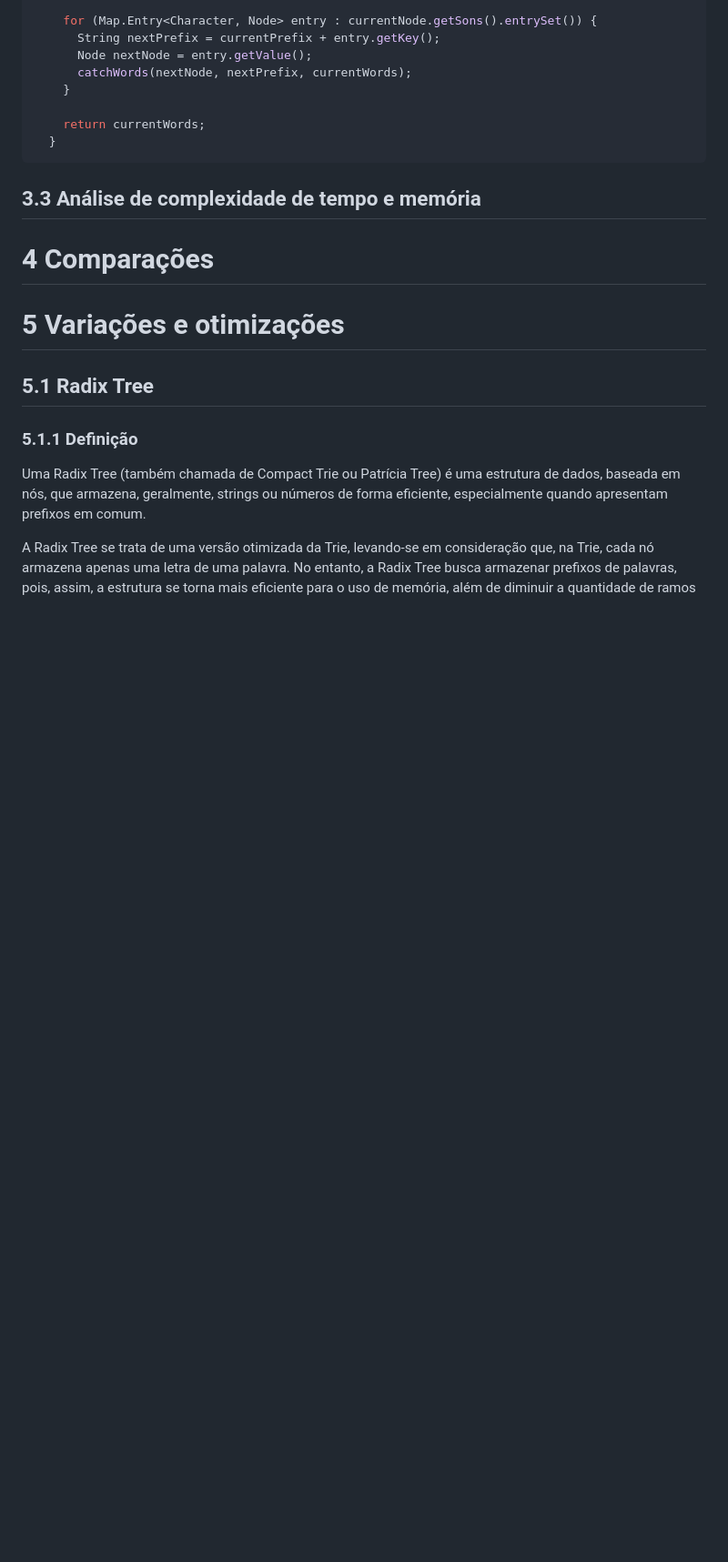
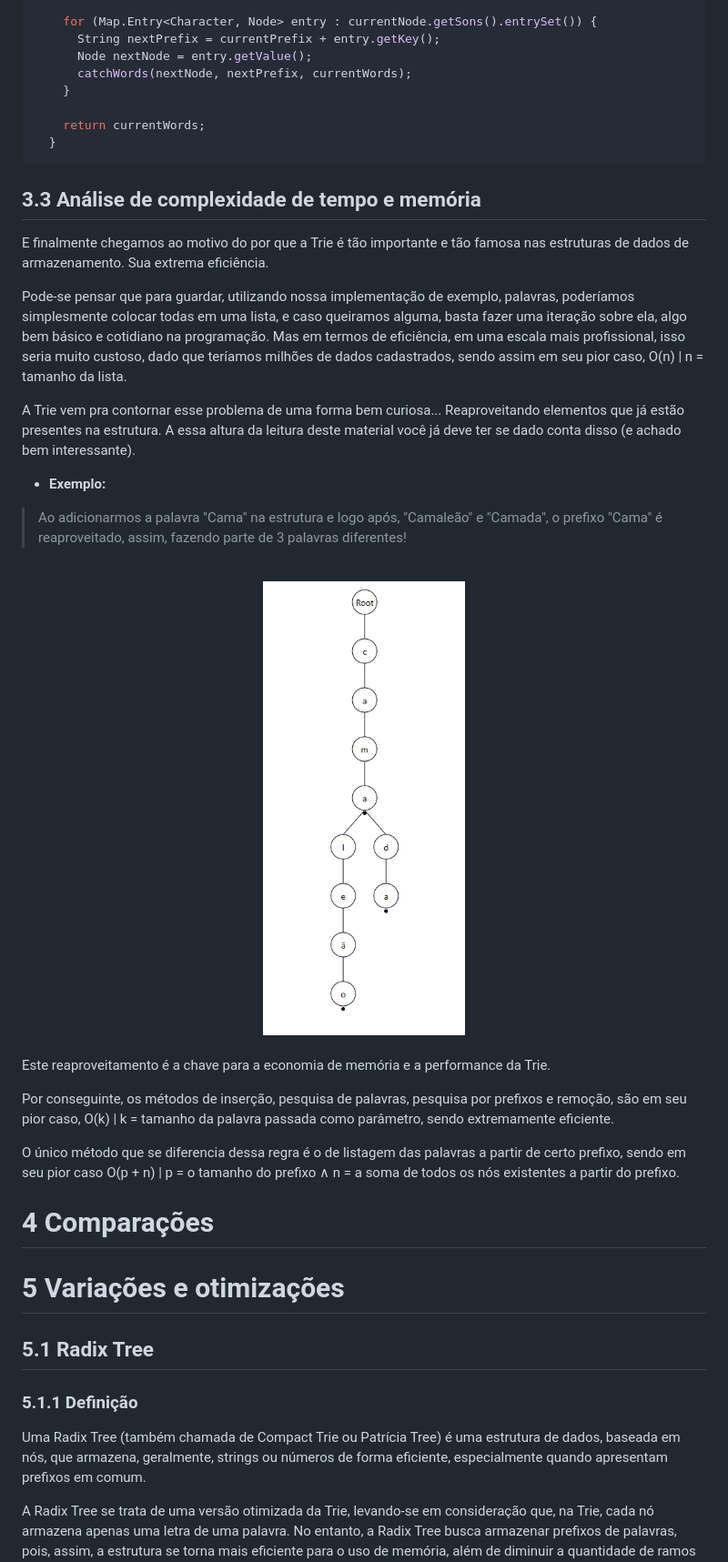
Before and after one commit to lucasfariasbl/trie-material, a Markdown page: MATERIAL.md, the part around the change printed below. Shown: that part at 91% size. Rendered like a GitHub page; pictures changed too: assets/exemplo-cama.png (added); blank space fills up the shorter version.

Commit message:
docs: topic 3 - complexidade e tempo de execucao

````diff
--- a/MATERIAL.md
+++ b/MATERIAL.md
@@ -312,6 +310,29 @@ private ArrayList<String> catchWords(Node currentNode, String currentPrefix, Arr
   }
 ```
 ## 3.3 Análise de complexidade de tempo e memória
+
+E finalmente chegamos ao motivo do por que a Trie é tão importante e tão famosa nas estruturas de dados de armazenamento. Sua extrema eficiência.
+
+Pode-se pensar que para guardar, utilizando nossa implementação de exemplo, palavras, poderíamos simplesmente colocar todas em uma lista, e caso queiramos alguma, basta fazer uma iteração sobre ela, algo bem básico e cotidiano na programação. Mas em termos de eficiência, em uma escala mais profissional, isso seria muito custoso, dado que teríamos milhões de dados cadastrados, sendo assim em seu pior caso, O(n) | n = tamanho da lista.
+
+A Trie vem pra contornar esse problema de uma forma bem curiosa... Reaproveitando elementos que já estão presentes na estrutura. A essa altura da leitura deste material você já deve ter se dado conta disso (e achado bem interessante).
+
+- **Exemplo:**
+
+> Ao adicionarmos a palavra "Cama" na estrutura e logo após, "Camaleão" e "Camada", o prefixo "Cama" é reaproveitado, assim, fazendo parte de 3 palavras diferentes!
+
+<br>
+<div align="center">
+ <img src="assets/exemplo-cama.png" height="500">
+</div>
+<br>
+
+Este reaproveitamento é a chave para a economia de memória e a performance da Trie.
+
+Por conseguinte, os métodos de inserção, pesquisa de palavras, pesquisa por prefixos e remoção, são em seu pior caso, O(k) | k = tamanho da palavra passada como parâmetro, sendo extremamente eficiente.
+
+O único método que se diferencia dessa regra é o de listagem das palavras a partir de certo prefixo, sendo em seu pior caso O(p + n) | p = o tamanho do prefixo ∧ n = a soma de todos os nós existentes a partir do prefixo.
+
 # 4 Comparações
 # 5 Variações e otimizações
 ## 5.1 Radix Tree
````
Also changed, not shown: other parts of MATERIAL.md (+3 -5 lines).
